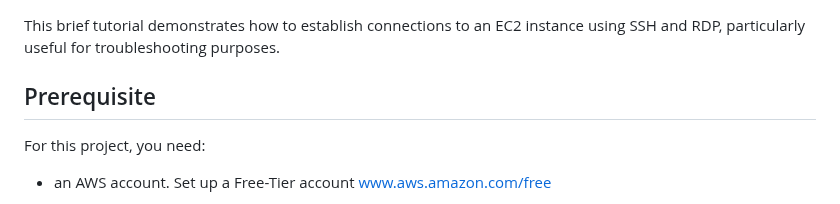
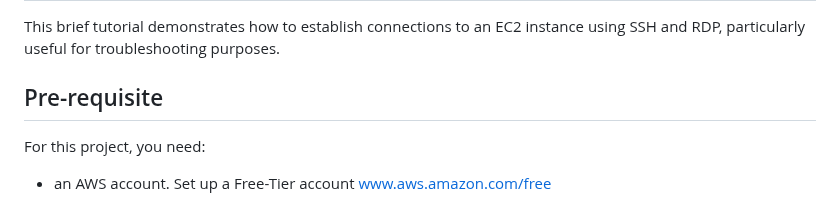
Before and after one commit to djcloudking/aws-projects, a Markdown page: 11_Connect to EC2 Instances with SSH and RDP/How to troubleshoot EC2 instances.md, the part around the change. Drawn GitHub-style.

Commit message:
Establish connections to an EC2 instance using SSH and RDP

```diff
--- a/11_Connect to EC2 Instances with SSH and RDP/How to troubleshoot EC2 instances.md
+++ b/11_Connect to EC2 Instances with SSH and RDP/How to troubleshoot EC2 instances.md
@@ -3,7 +3,7 @@
 This brief tutorial demonstrates how to establish connections to an EC2 instance using SSH and RDP, particularly useful for troubleshooting purposes.
 
 
-## Prerequisite
+## Pre-requisite
 
 For this project, you need:
 
```
